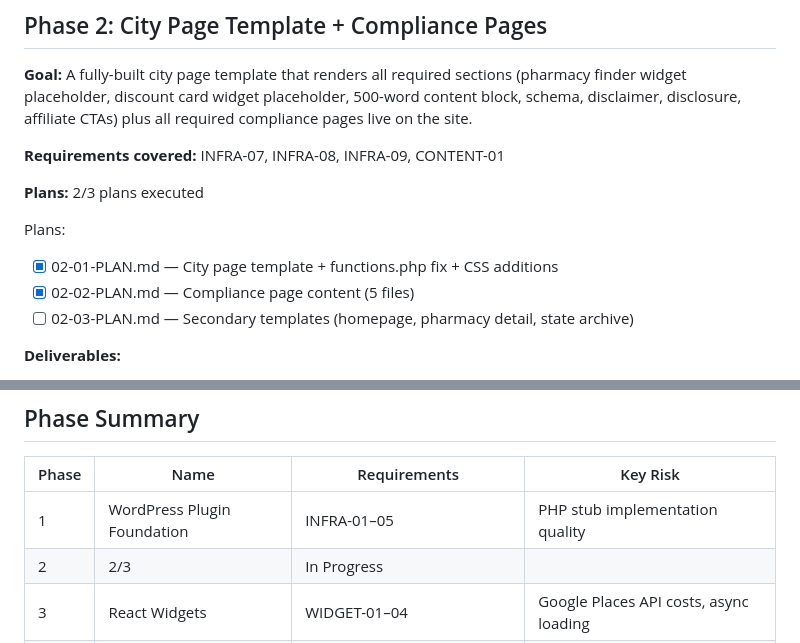
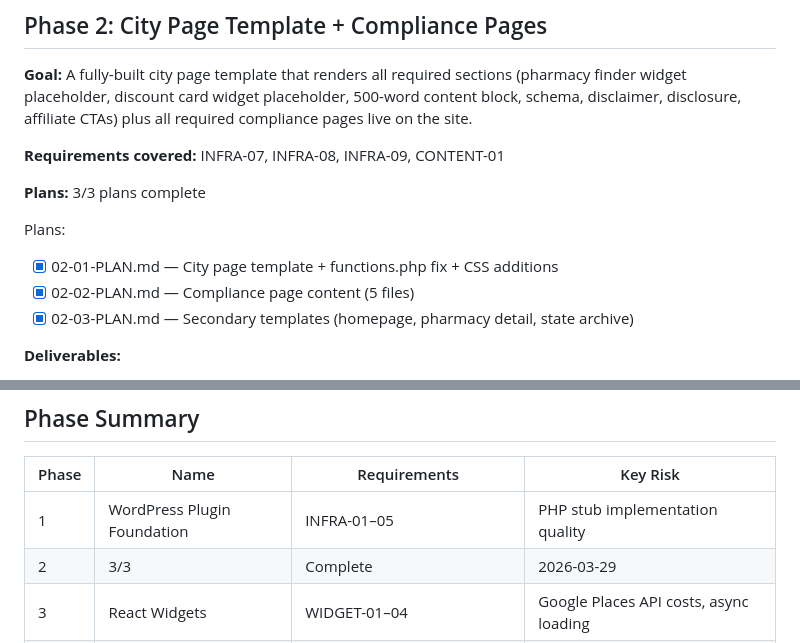
Before and after one commit to micahbank2/24hourpharmacy, a Markdown page: .planning/ROADMAP.md, 2 parts joined by grey strips. Rendered like a GitHub page.

Commit message:
docs(02-03): complete secondary templates plan — 3 files, search hero + nearby cities + pharmacy count

```diff
--- a/.planning/ROADMAP.md
+++ b/.planning/ROADMAP.md
@@ -41,12 +41,12 @@ Plans:
 
 **Requirements covered:** INFRA-07, INFRA-08, INFRA-09, CONTENT-01
 
-**Plans:** 2/3 plans executed
+**Plans:** 3/3 plans complete
 
 Plans:
 - [x] 02-01-PLAN.md — City page template + functions.php fix + CSS additions
 - [x] 02-02-PLAN.md — Compliance page content (5 files)
-- [ ] 02-03-PLAN.md — Secondary templates (homepage, pharmacy detail, state archive)
+- [x] 02-03-PLAN.md — Secondary templates (homepage, pharmacy detail, state archive)
 
 **Deliverables:**
 - `single-city.php` with correct H1/H2 heading hierarchy, all ad zones, disclaimer shortcode, disclosure shortcode, affiliate CTA blocks
@@ -206,7 +206,7 @@ Plans:
 | Phase | Name | Requirements | Key Risk |
 |-------|------|-------------|----------|
 | 1 | WordPress Plugin Foundation | INFRA-01–05 | PHP stub implementation quality |
-| 2 | 2/3 | In Progress|  |
+| 2 | 3/3 | Complete   | 2026-03-29 |
 | 3 | React Widgets | WIDGET-01–04 | Google Places API costs, async loading |
 | 4 | Content Pipeline + Launch Content | CONTENT-02–04, PIPE-01–02, PIPE-04 | Thin content penalty if <500 words |
 | 5 | SEO & Technical Foundation | INFRA-06, INFRA-10, SEO-01–06, WIDGET-05 | Rocket Loader breaking widgets |
```
Also changed, not shown: .planning/STATE.md (+5 -5 lines), 1 other file.
